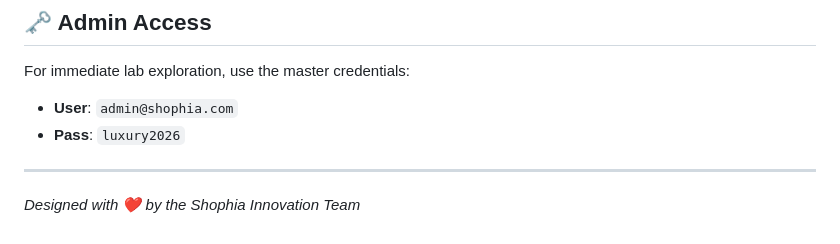
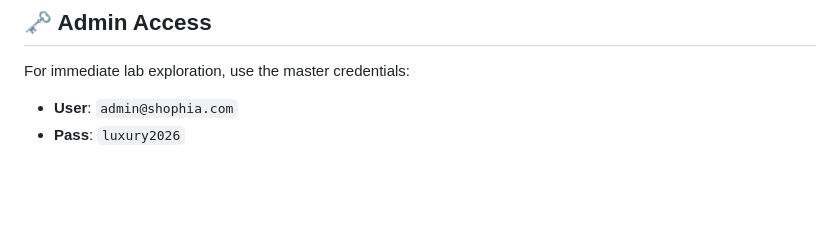
Before and after one commit to Maryam-900/Shopia-Makeup-store, a Markdown page: README.md, the part around the change. Rendered like a GitHub page; blank space fills up the shorter version.

Commit message:
Restore README content with formatting updates

```diff
--- a/README.md
+++ b/README.md
@@ -69,7 +69,3 @@ Our aesthetic is built on the pillars of **Luxury, Clarity, and Motion**.
 For immediate lab exploration, use the master credentials:
 - **User**: `admin@shophia.com`
 - **Pass**: `luxury2026`
-
----
-
-*Designed with ❤️ by the Shophia Innovation Team*
```
